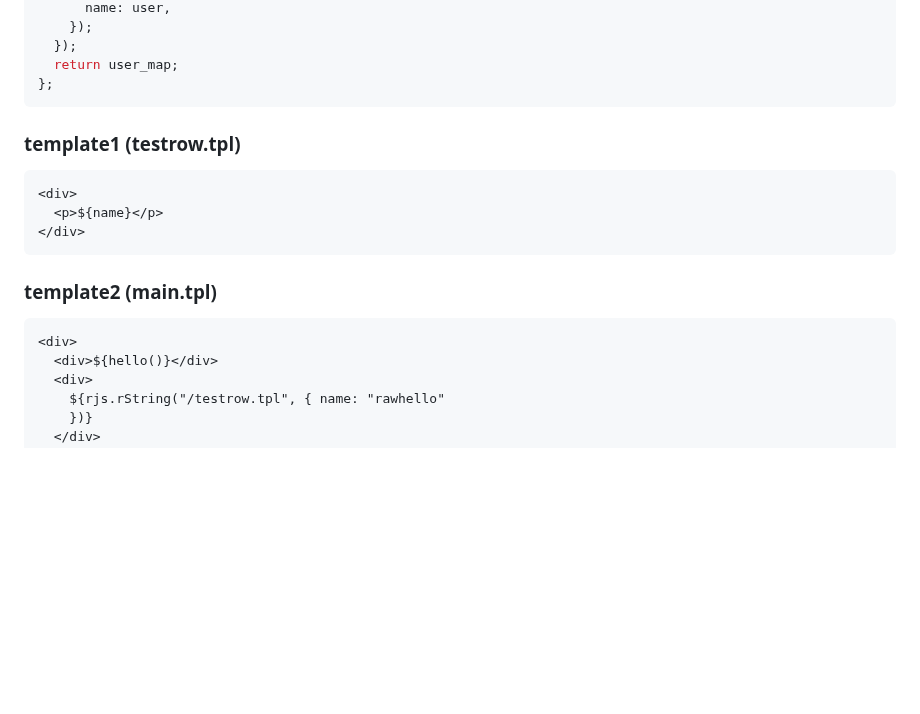
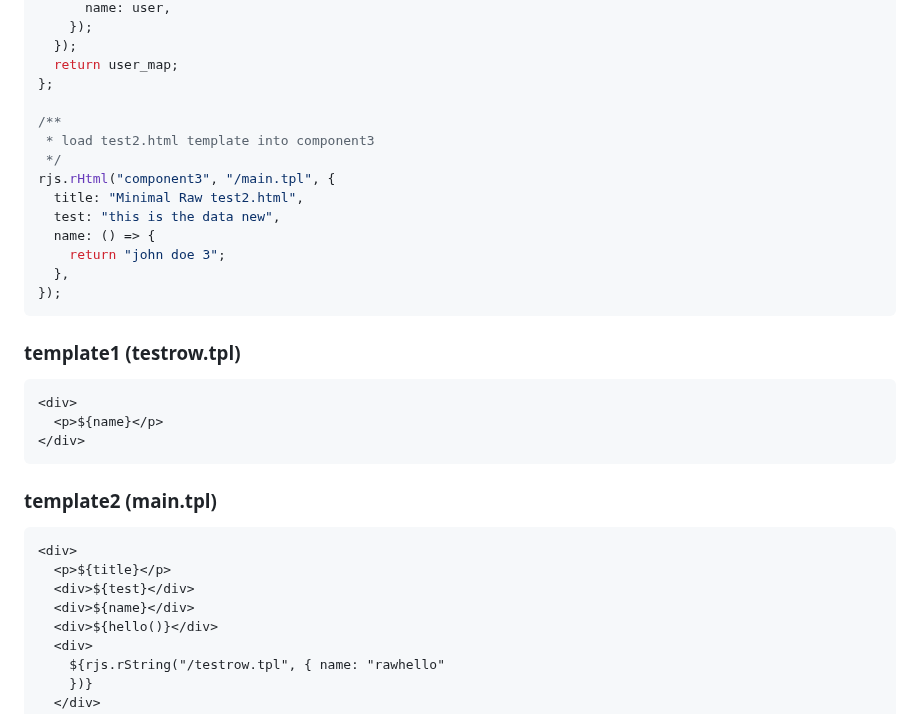
Before and after one commit to rjjrbatarao/obrajs, a Markdown page: README.md, the part around the change. Drawn GitHub-style; blank space fills up the shorter version.

````diff
--- a/README.md
+++ b/README.md
@@ -95,6 +95,17 @@ const hello = () => {
   });
   return user_map;
 };
+
+/**
+ * load test2.html template into component3
+ */
+rjs.rHtml("component3", "/main.tpl", {
+  title: "Minimal Raw test2.html",
+  test: "this is the data new",
+  name: () => {
+    return "john doe 3";
+  },
+});
 ```
 ### template1 (testrow.tpl)
 ```html
@@ -105,6 +116,9 @@ const hello = () => {
 ### template2 (main.tpl)
 ```html
 <div>
+  <p>${title}</p>
+  <div>${test}</div>
+  <div>${name}</div>
   <div>${hello()}</div>
   <div>
     ${rjs.rString("/testrow.tpl", { name: "rawhello"
````
